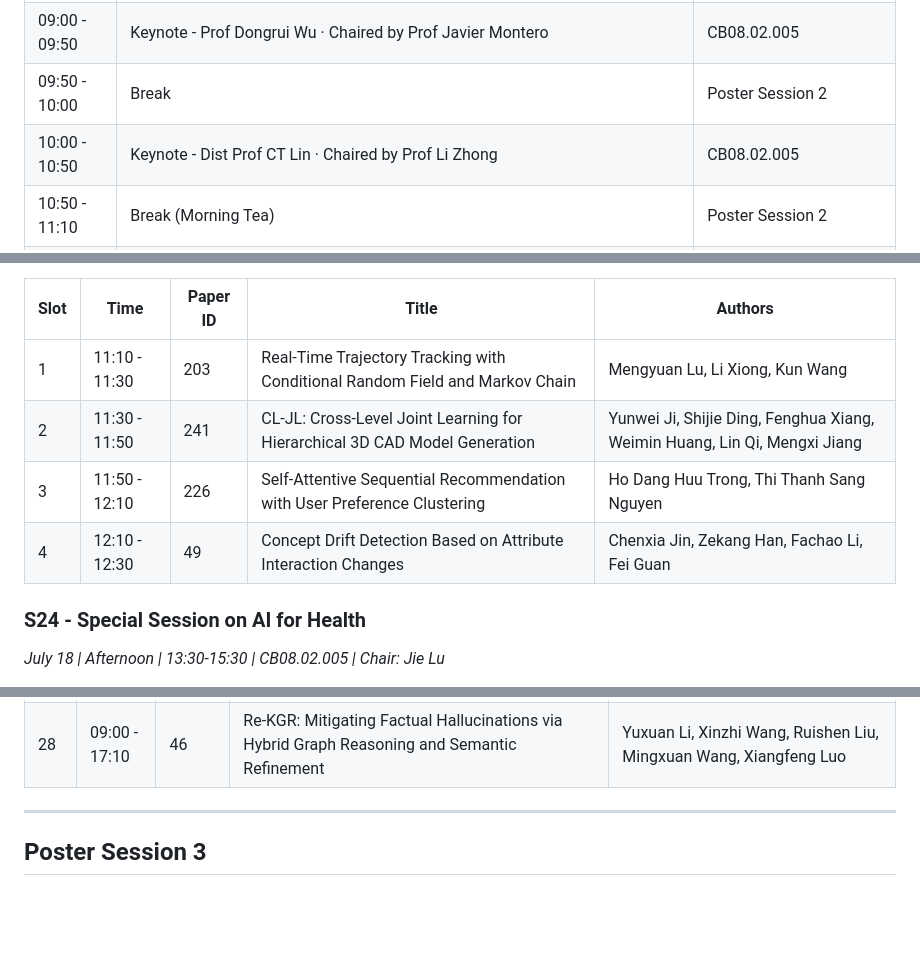
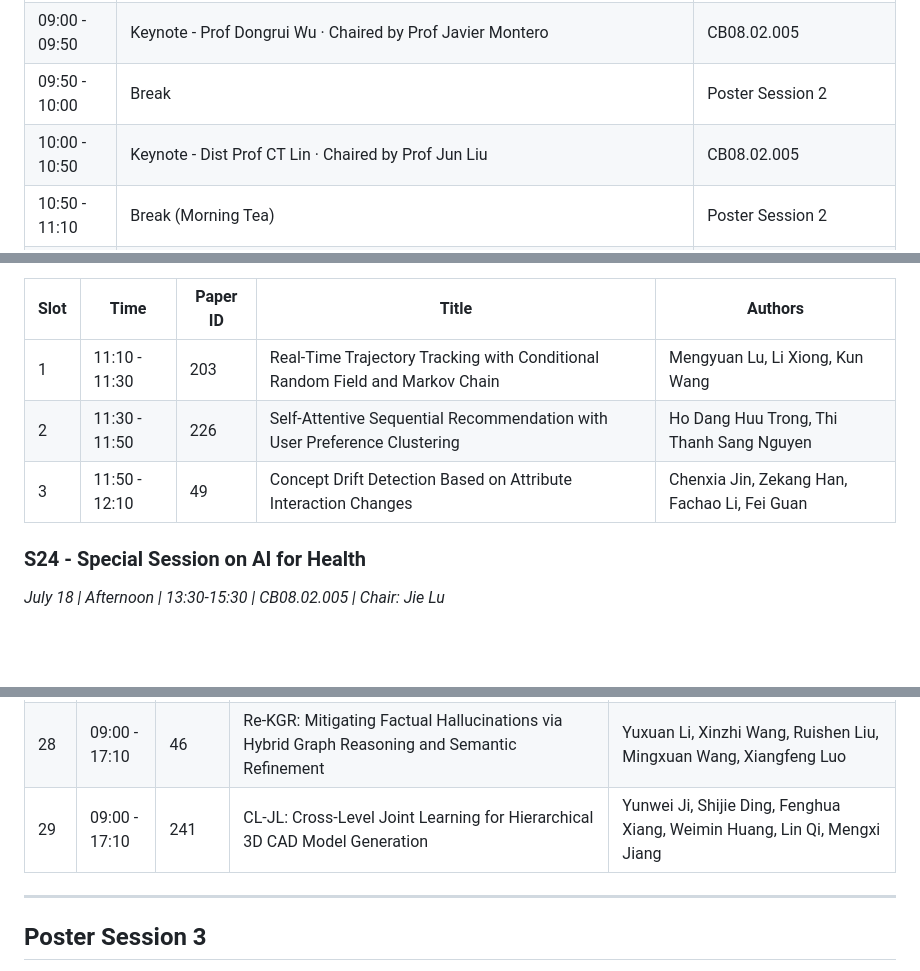
Before and after one commit to DunnoHtL/DunnoHtL, a Markdown page: assets/files/agenda.md, 3 parts joined by grey strips. GitHub-like rendering; blank space fills up the shorter version.

Commit message:
update agenda

```diff
--- a/assets/files/agenda.md
+++ b/assets/files/agenda.md
@@ -62,7 +62,7 @@ July 15-19, 2026 | UTS Building 8 (CB08), Sydney, Australia
 | 08:00 - 16:00 | Registration | CB08 - Level 2 - Registration Desk |
 | 09:00 - 09:50 | Keynote - Prof Dongrui Wu · Chaired by Prof Javier Montero | CB08.02.005 |
 | 09:50 - 10:00 | Break | Poster Session 2 |
-| 10:00 - 10:50 | Keynote - Dist Prof CT Lin · Chaired by Prof Li Zhong | CB08.02.005 |
+| 10:00 - 10:50 | Keynote - Dist Prof CT Lin · Chaired by Prof Jun Liu | CB08.02.005 |
 | 10:50 - 11:10 | Break (Morning Tea) | Poster Session 2 |
 | 11:10 - 12:30 | S21: Special Session on AI for Agriculture - Innovations and Applications | CB08.02.005 · 3 papers · 11:10-12:10 |
 | 11:10 - 12:30 | S22: Special Session on Towards Responsible Intelligent Decision Support Systems | CB08.02.002 · 4 papers · 11:10-12:30 |
@@ -198,9 +198,8 @@ July 15-19, 2026 | UTS Building 8 (CB08), Sydney, Australia
 | Slot | Time | Paper ID | Title | Authors |
 |------|------|----------|-------|---------|
 | 1 | 11:10 - 11:30 | 203 | Real-Time Trajectory Tracking with Conditional Random Field and Markov Chain | Mengyuan Lu, Li Xiong, Kun Wang |
-| 2 | 11:30 - 11:50 | 241 | CL-JL: Cross-Level Joint Learning for Hierarchical 3D CAD Model Generation | Yunwei Ji, Shijie Ding, Fenghua Xiang, Weimin Huang, Lin Qi, Mengxi Jiang |
-| 3 | 11:50 - 12:10 | 226 | Self-Attentive Sequential Recommendation with User Preference Clustering | Ho Dang Huu Trong, Thi Thanh Sang Nguyen |
-| 4 | 12:10 - 12:30 | 49 | Concept Drift Detection Based on Attribute Interaction Changes | Chenxia Jin, Zekang Han, Fachao Li, Fei Guan |
+| 2 | 11:30 - 11:50 | 226 | Self-Attentive Sequential Recommendation with User Preference Clustering | Ho Dang Huu Trong, Thi Thanh Sang Nguyen |
+| 3 | 11:50 - 12:10 | 49 | Concept Drift Detection Based on Attribute Interaction Changes | Chenxia Jin, Zekang Han, Fachao Li, Fei Guan |
 
 ### S24 - Special Session on AI for Health
 *July 18 | Afternoon | 13:30-15:30 | CB08.02.005 | Chair: Jie Lu*
@@ -432,6 +431,7 @@ July 15-19, 2026 | UTS Building 8 (CB08), Sydney, Australia
 | 26 | 09:00 - 17:10 | 201 | TGNN: A Teacher-Guided Graph Neural Network Framework for Semi-Supervised Learning on Non-Stationary Streaming Data | Shukun Li, Hang Yu, Yimin Wen, Huafu Xu |
 | 27 | 09:00 - 17:10 | 82 | TGCRN: Time-Varying Graph Convolutional Recurrent Network for Traffic Flow Prediction | Yaxi Pan, Jingbo Hou, Wei Huang, Jihong Wan, Jie Wang, Xiaocao Ouyang, Xin Yang, Yajing Zhou, Yan Yang |
 | 28 | 09:00 - 17:10 | 46 | Re-KGR: Mitigating Factual Hallucinations via Hybrid Graph Reasoning and Semantic Refinement | Yuxuan Li, Xinzhi Wang, Ruishen Liu, Mingxuan Wang, Xiangfeng Luo |
+| 29 | 09:00 - 17:10 | 241 | CL-JL: Cross-Level Joint Learning for Hierarchical 3D CAD Model Generation | Yunwei Ji, Shijie Ding, Fenghua Xiang, Weimin Huang, Lin Qi, Mengxi Jiang |
 
 ---
 
```
Also changed, not shown: other parts of assets/files/agenda.md (+5 -4 lines).
